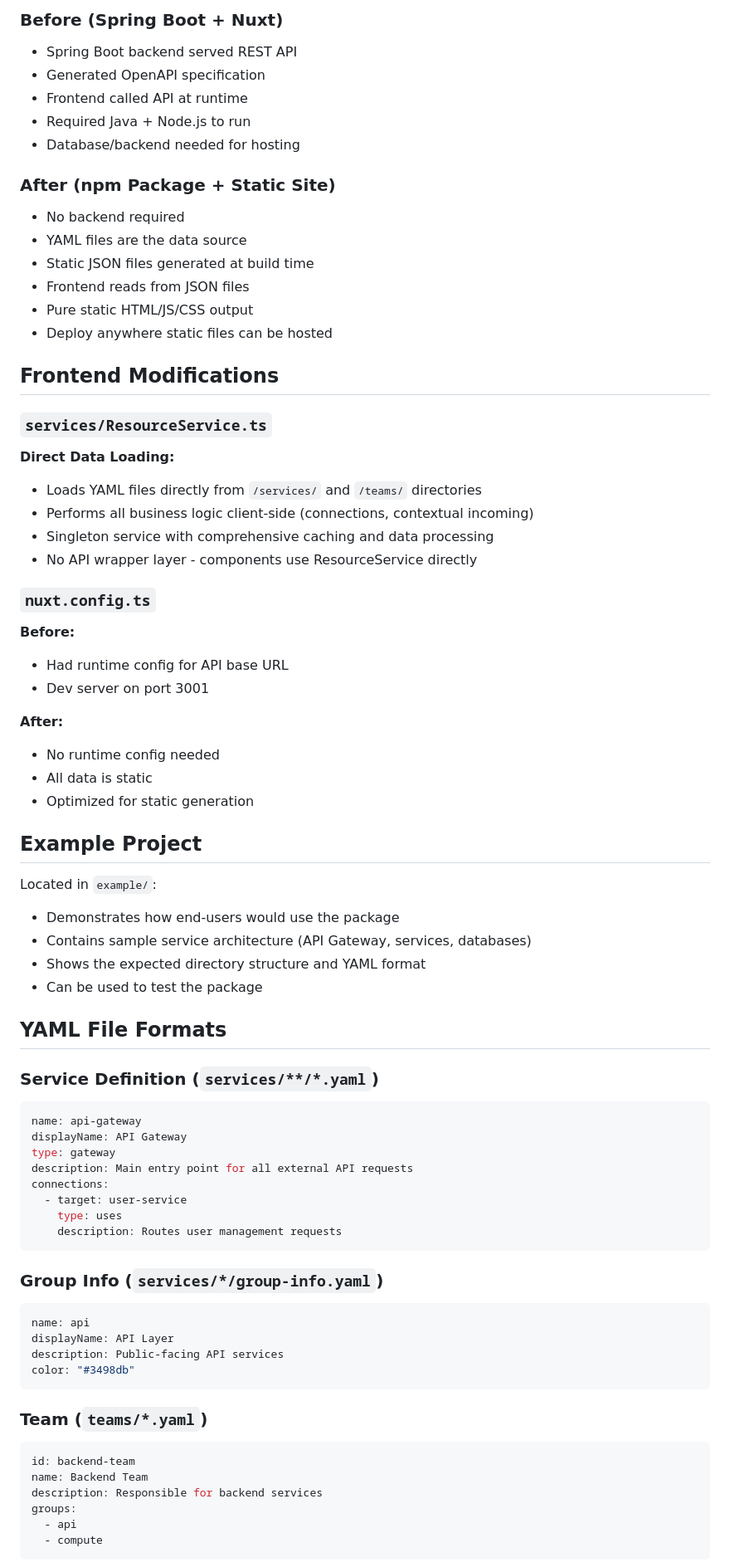
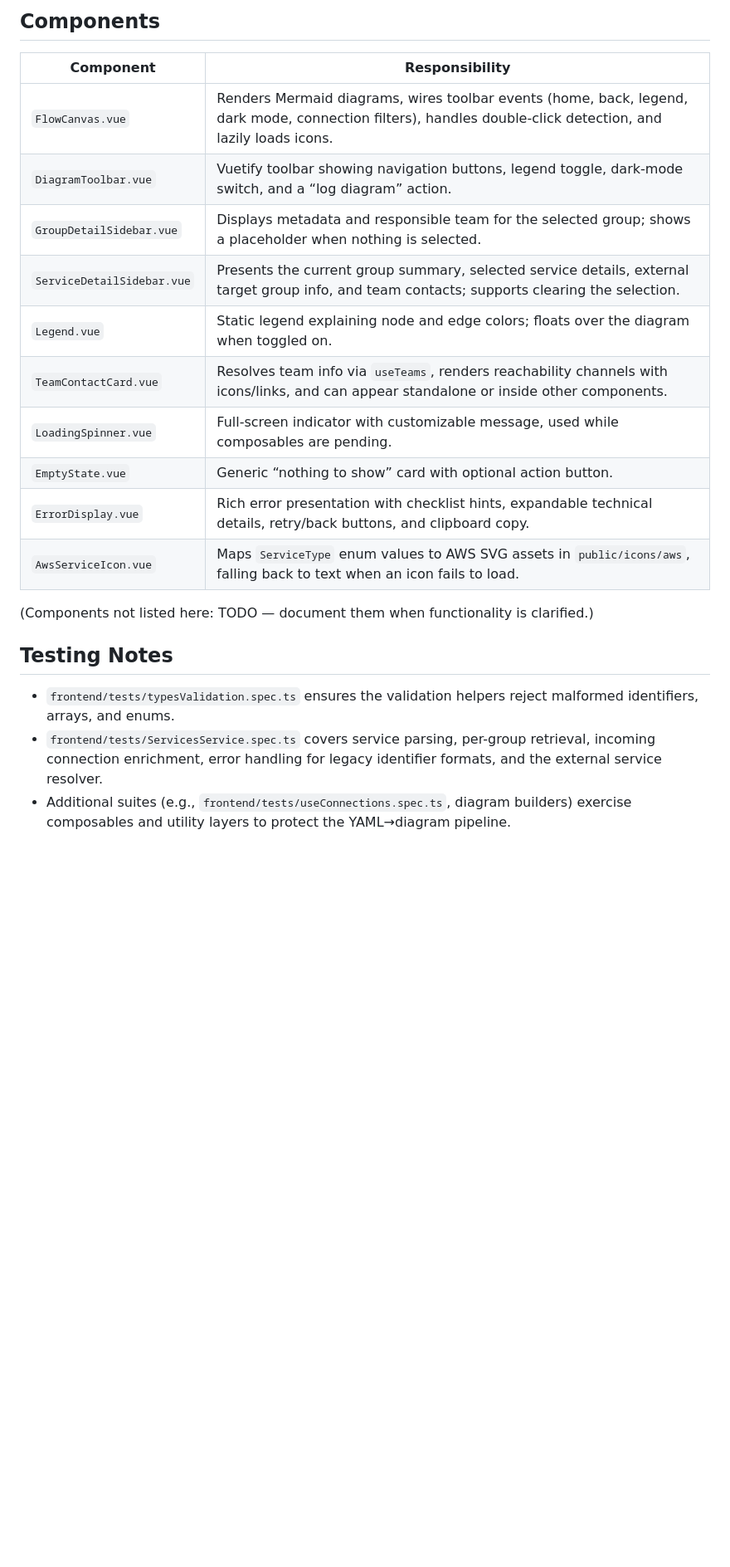
Before and after one commit to K-4U/resource-mapper, a Markdown page: ARCHITECTURE.md, the part around one of its changes. Shown at 83% size. Rendered like a GitHub page; blank space fills up the shorter version.

Commit message:
Add architecture

````diff
--- a/ARCHITECTURE.md
+++ b/ARCHITECTURE.md
@@ -66,75 +73,22 @@ The generated site can be deployed to any static hosting (Netlify, Vercel, GitHu
 
-### Before (Spring Boot + Nuxt)
-- Spring Boot backend served REST API
-- Generated OpenAPI specification
-- Frontend called API at runtime
-- Required Java + Node.js to run
-- Database/backend needed for hosting
+## Components
+| Component | Responsibility |
+| --- | --- |
+| `FlowCanvas.vue` | Renders Mermaid diagrams, wires toolbar events (home, back, legend, dark mode, connection filters), handles double-click detection, and lazily loads icons. |
+| `DiagramToolbar.vue` | Vuetify toolbar showing navigation buttons, legend toggle, dark-mode switch, and a “log diagram” action. |
+| `GroupDetailSidebar.vue` | Displays metadata and responsible team for the selected group; shows a placeholder when nothing is selected. |
+| `ServiceDetailSidebar.vue` | Presents the current group summary, selected service details, external target group info, and team contacts; supports clearing the selection. |
+| `Legend.vue` | Static legend explaining node and edge colors; floats over the diagram when toggled on. |
+| `TeamContactCard.vue` | Resolves team info via `useTeams`, renders reachability channels with icons/links, and can appear standalone or inside other components. |
+| `LoadingSpinner.vue` | Full-screen indicator with customizable message, used while composables are pending. |
+| `EmptyState.vue` | Generic “nothing to show” card with optional action button. |
+| `ErrorDisplay.vue` | Rich error presentation with checklist hints, expandable technical details, retry/back buttons, and clipboard copy. |
+| `AwsServiceIcon.vue` | Maps `ServiceType` enum values to AWS SVG assets in `public/icons/aws`, falling back to text when an icon fails to load. |
 
-### After (npm Package + Static Site)
-- No backend required
-- YAML files are the data source
-- Static JSON files generated at build time
-- Frontend reads from JSON files
-- Pure static HTML/JS/CSS output
-- Deploy anywhere static files can be hosted
+(Components not listed here: TODO — document them when functionality is clarified.)
 
-## Frontend Modifications
+## Testing Notes
+- `frontend/tests/typesValidation.spec.ts` ensures the validation helpers reject malformed identifiers, arrays, and enums.
+- `frontend/tests/ServicesService.spec.ts` covers service parsing, per-group retrieval, incoming connection enrichment, error handling for legacy identifier formats, and the external service resolver.
+- Additional suites (e.g., `frontend/tests/useConnections.spec.ts`, diagram builders) exercise composables and utility layers to protect the YAML→diagram pipeline.
 
-### `services/ResourceService.ts`
-**Direct Data Loading:**
-- Loads YAML files directly from `/services/` and `/teams/` directories
-- Performs all business logic client-side (connections, contextual incoming)
-- Singleton service with comprehensive caching and data processing
-- No API wrapper layer - components use ResourceService directly
-
-### `nuxt.config.ts`
-**Before:**
-- Had runtime config for API base URL
-- Dev server on port 3001
-
-**After:**
-- No runtime config needed
-- All data is static
-- Optimized for static generation
-
-## Example Project
-
-Located in `example/`:
-- Demonstrates how end-users would use the package
-- Contains sample service architecture (API Gateway, services, databases)
-- Shows the expected directory structure and YAML format
-- Can be used to test the package
-
-## YAML File Formats
-
-### Service Definition (`services/**/*.yaml`)
-```yaml
-name: api-gateway
-displayName: API Gateway
-type: gateway
-description: Main entry point for all external API requests
-connections:
-  - target: user-service
-    type: uses
-    description: Routes user management requests
-```
-
-### Group Info (`services/*/group-info.yaml`)
-```yaml
-name: api
-displayName: API Layer
-description: Public-facing API services
-color: "#3498db"
-```
-
-### Team (`teams/*.yaml`)
-```yaml
-id: backend-team
-name: Backend Team
-description: Responsible for backend services
-groups:
-  - api
-  - compute
-```
-
````
Also changed, not shown: other parts of ARCHITECTURE.md (+64 -127 lines).
